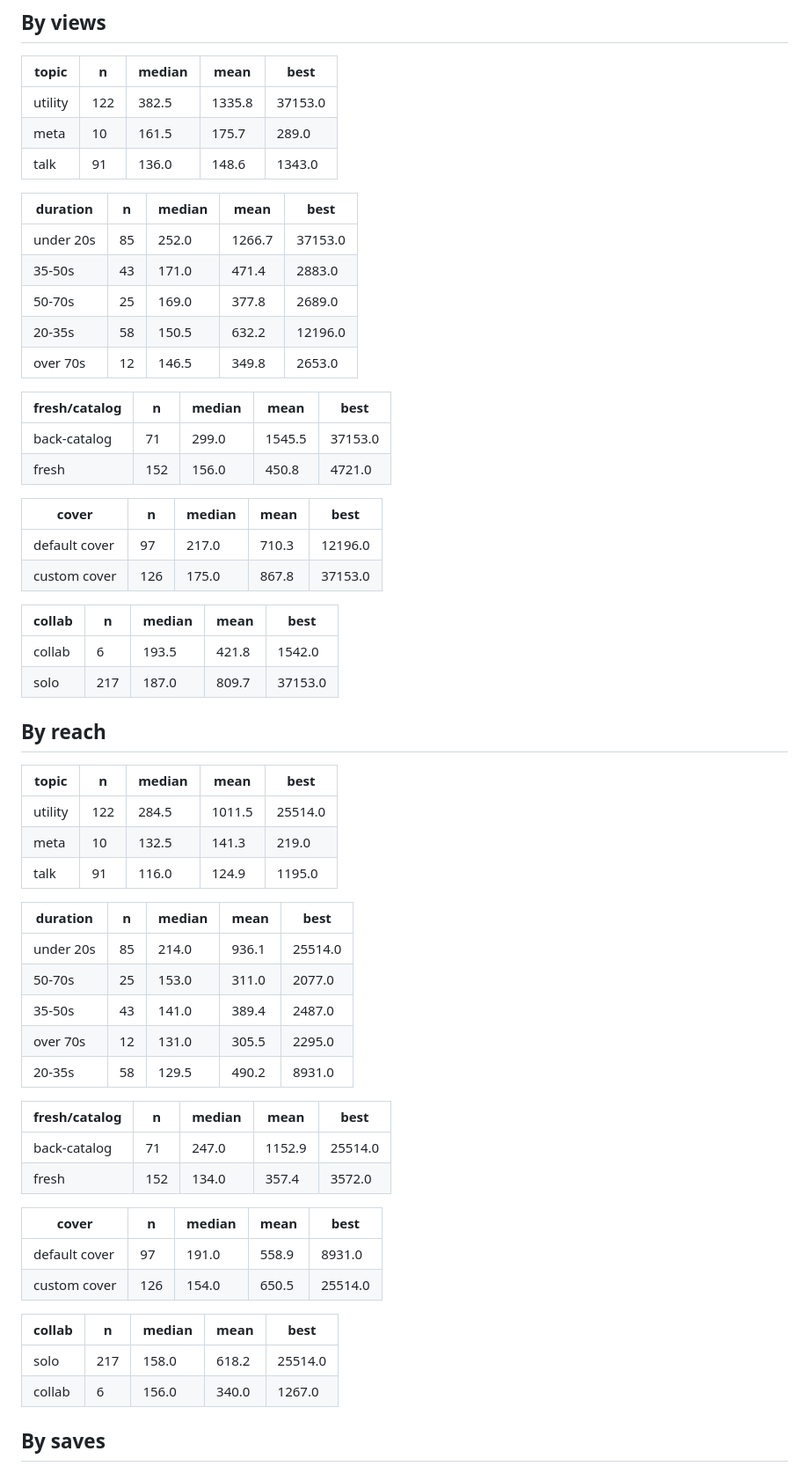
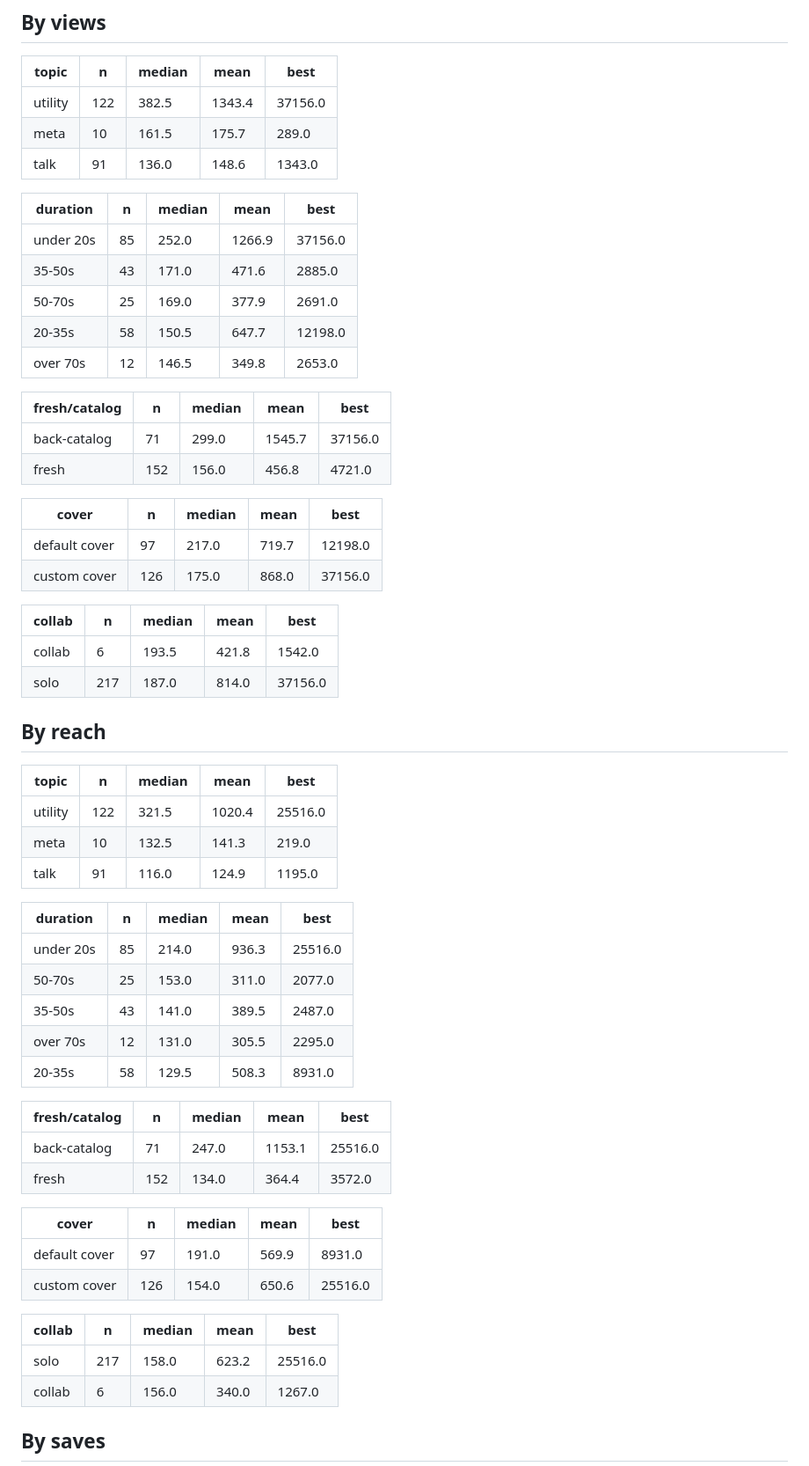
Before and after one commit to step427/dadhax-reels, a Markdown page: stats/CRAFT.md, the part around the change. Shown at 88% size. GitHub-like rendering.

Commit message:
Stats snapshot

```diff
--- a/stats/CRAFT.md
+++ b/stats/CRAFT.md
@@ -39,62 +39,62 @@ _Share of the reel actually watched. This is the hook test._
 
 | topic | n | median | mean | best |
 |---|---|---|---|---|
-| utility | 122 | 382.5 | 1335.8 | 37153.0 |
+| utility | 122 | 382.5 | 1343.4 | 37156.0 |
 | meta | 10 | 161.5 | 175.7 | 289.0 |
 | talk | 91 | 136.0 | 148.6 | 1343.0 |
 
 | duration | n | median | mean | best |
 |---|---|---|---|---|
-| under 20s | 85 | 252.0 | 1266.7 | 37153.0 |
-| 35-50s | 43 | 171.0 | 471.4 | 2883.0 |
-| 50-70s | 25 | 169.0 | 377.8 | 2689.0 |
-| 20-35s | 58 | 150.5 | 632.2 | 12196.0 |
+| under 20s | 85 | 252.0 | 1266.9 | 37156.0 |
+| 35-50s | 43 | 171.0 | 471.6 | 2885.0 |
+| 50-70s | 25 | 169.0 | 377.9 | 2691.0 |
+| 20-35s | 58 | 150.5 | 647.7 | 12198.0 |
 | over 70s | 12 | 146.5 | 349.8 | 2653.0 |
 
 | fresh/catalog | n | median | mean | best |
 |---|---|---|---|---|
-| back-catalog | 71 | 299.0 | 1545.5 | 37153.0 |
-| fresh | 152 | 156.0 | 450.8 | 4721.0 |
+| back-catalog | 71 | 299.0 | 1545.7 | 37156.0 |
+| fresh | 152 | 156.0 | 456.8 | 4721.0 |
 
 | cover | n | median | mean | best |
 |---|---|---|---|---|
-| default cover | 97 | 217.0 | 710.3 | 12196.0 |
-| custom cover | 126 | 175.0 | 867.8 | 37153.0 |
+| default cover | 97 | 217.0 | 719.7 | 12198.0 |
+| custom cover | 126 | 175.0 | 868.0 | 37156.0 |
 
 | collab | n | median | mean | best |
 |---|---|---|---|---|
 | collab | 6 | 193.5 | 421.8 | 1542.0 |
-| solo | 217 | 187.0 | 809.7 | 37153.0 |
+| solo | 217 | 187.0 | 814.0 | 37156.0 |
 
 ## By reach
 
 | topic | n | median | mean | best |
 |---|---|---|---|---|
-| utility | 122 | 284.5 | 1011.5 | 25514.0 |
+| utility | 122 | 321.5 | 1020.4 | 25516.0 |
 | meta | 10 | 132.5 | 141.3 | 219.0 |
 | talk | 91 | 116.0 | 124.9 | 1195.0 |
 
 | duration | n | median | mean | best |
 |---|---|---|---|---|
-| under 20s | 85 | 214.0 | 936.1 | 25514.0 |
+| under 20s | 85 | 214.0 | 936.3 | 25516.0 |
 | 50-70s | 25 | 153.0 | 311.0 | 2077.0 |
-| 35-50s | 43 | 141.0 | 389.4 | 2487.0 |
+| 35-50s | 43 | 141.0 | 389.5 | 2487.0 |
 | over 70s | 12 | 131.0 | 305.5 | 2295.0 |
-| 20-35s | 58 | 129.5 | 490.2 | 8931.0 |
+| 20-35s | 58 | 129.5 | 508.3 | 8931.0 |
 
 | fresh/catalog | n | median | mean | best |
 |---|---|---|---|---|
-| back-catalog | 71 | 247.0 | 1152.9 | 25514.0 |
-| fresh | 152 | 134.0 | 357.4 | 3572.0 |
+| back-catalog | 71 | 247.0 | 1153.1 | 25516.0 |
+| fresh | 152 | 134.0 | 364.4 | 3572.0 |
 
 | cover | n | median | mean | best |
 |---|---|---|---|---|
-| default cover | 97 | 191.0 | 558.9 | 8931.0 |
-| custom cover | 126 | 154.0 | 650.5 | 25514.0 |
+| default cover | 97 | 191.0 | 569.9 | 8931.0 |
+| custom cover | 126 | 154.0 | 650.6 | 25516.0 |
 
 | collab | n | median | mean | best |
 |---|---|---|---|---|
-| solo | 217 | 158.0 | 618.2 | 25514.0 |
+| solo | 217 | 158.0 | 623.2 | 25516.0 |
 | collab | 6 | 156.0 | 340.0 | 1267.0 |
 
 ## By saves
```
